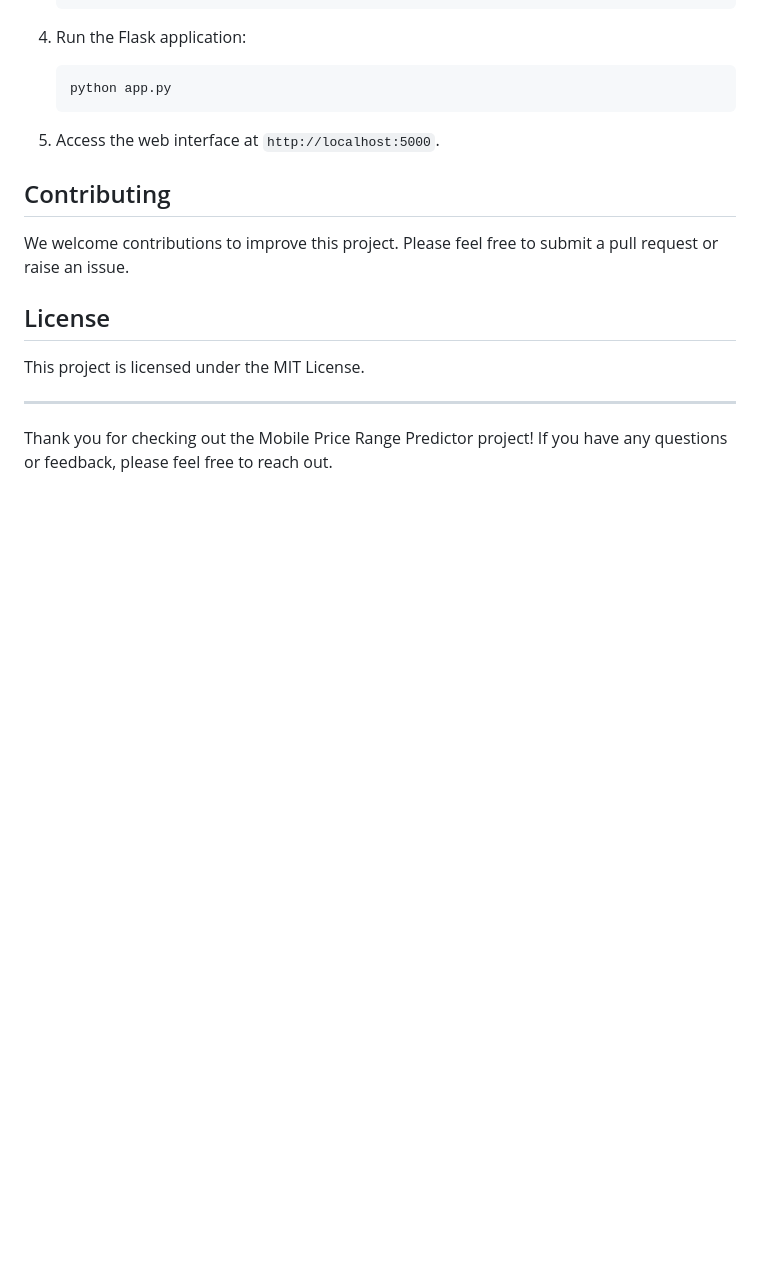
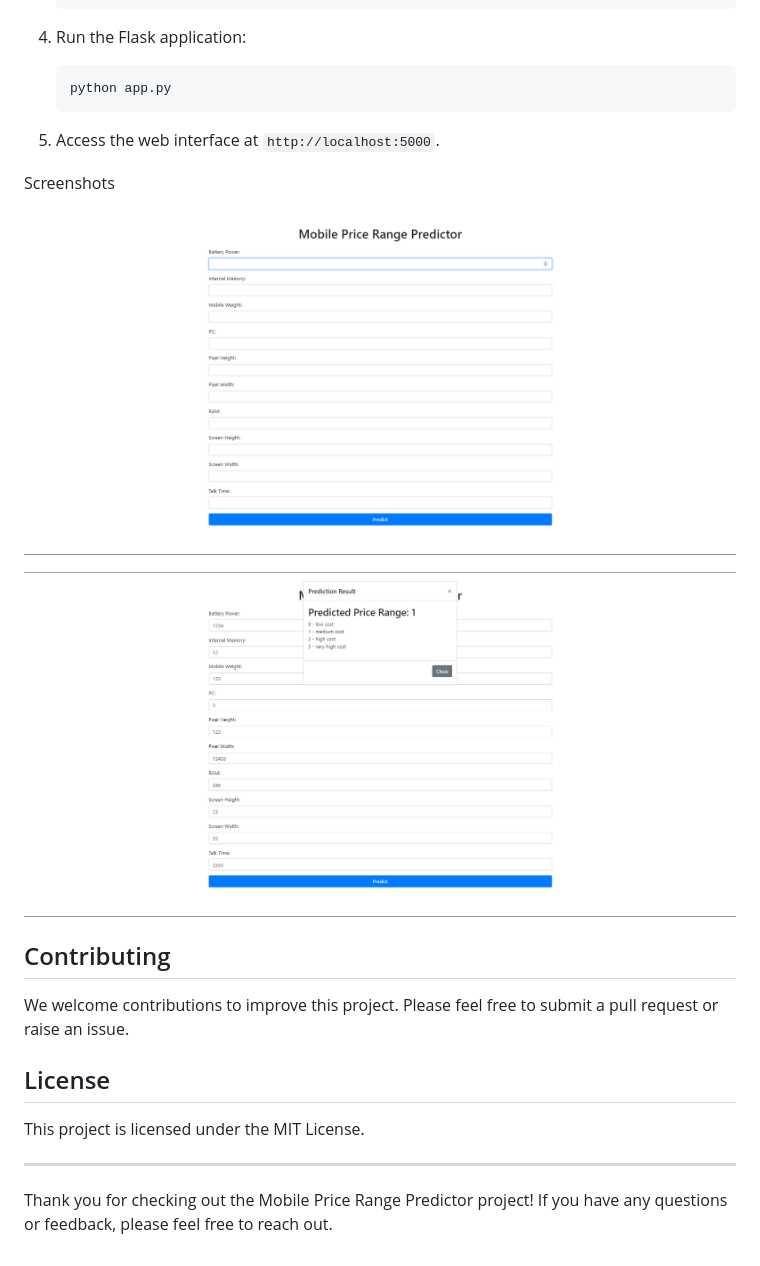
Before and after one commit to lalithtrs/Mobile-Price-Classification, a Markdown page: README.md, the part around the change. Drawn GitHub-style; pictures changed too: image-1.png (added), image.png (added); blank space fills up the shorter version.

Commit message:
Images Uploaded

````diff
--- a/README.md
+++ b/README.md
@@ -92,6 +92,12 @@ To run this project locally:
     ```
 4. Access the web interface at `http://localhost:5000`.
 
+Screenshots
+
+![alt text](image.png)
+
+![alt text](image-1.png)
+
 ## Contributing
 
 We welcome contributions to improve this project. Please feel free to submit a pull request or raise an issue.
````
